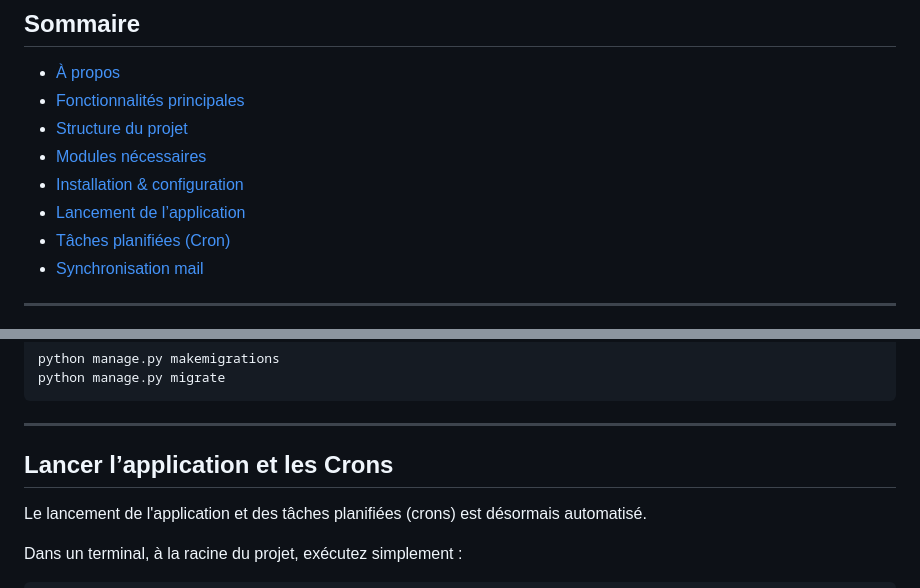
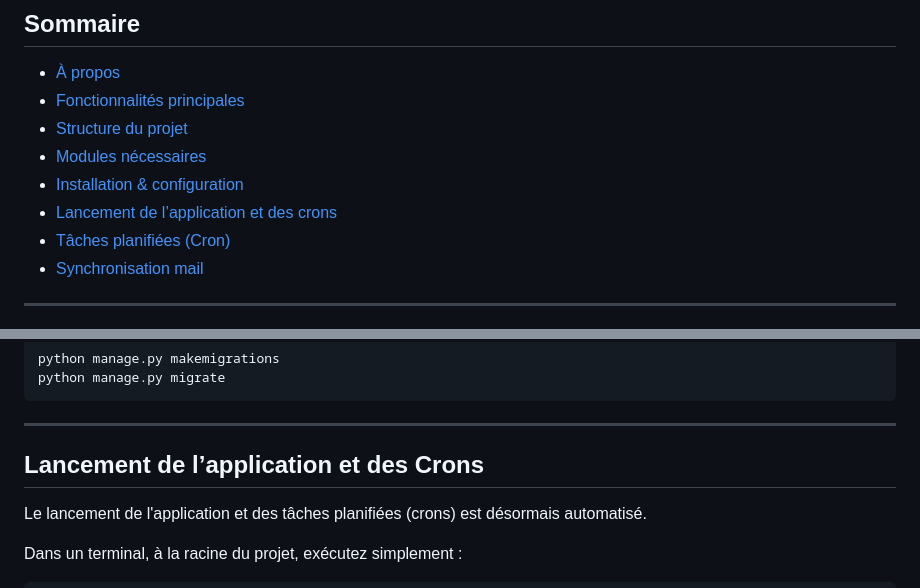
Before and after one commit to ALVARES-Titouan-2326003b/Benjamin-Intranet, a Markdown page: README.md, 2 parts joined by grey strips. Drawn GitHub-style.

```diff
--- a/README.md
+++ b/README.md
@@ -12,7 +12,7 @@ modules internes d’une organisation (authentification, gestion des employés,
 - [Structure du projet](#structure-du-projet)
 - [Modules nécessaires](#modules-nécessaires)
 - [Installation & configuration](#installation--configuration)
-- [Lancement de l’application](#lancer-lapplication-et-les-crons)
+- [Lancement de l’application et des crons](#lancement-de-lapplication-et-des-crons)
 - [Tâches planifiées (Cron)](#tâches-planifiées-cron)
 - [Synchronisation mail](#synchronisation-mail)
 
@@ -233,7 +233,7 @@ python manage.py migrate
 
 ---
 
-## Lancer l’application et les Crons
+## Lancement de l’application et des Crons
 
 Le lancement de l'application et des tâches planifiées (crons) est désormais automatisé.
 
```
